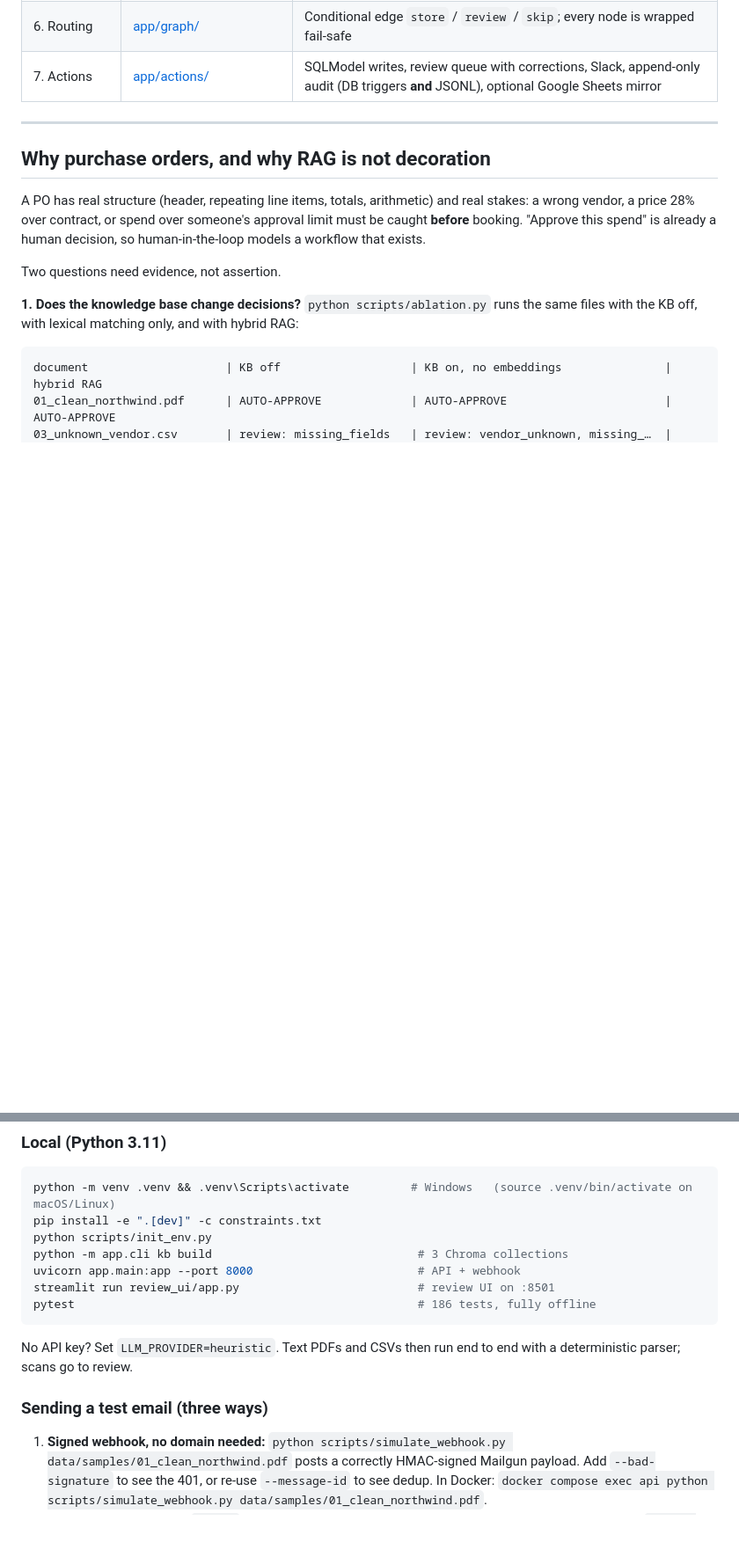
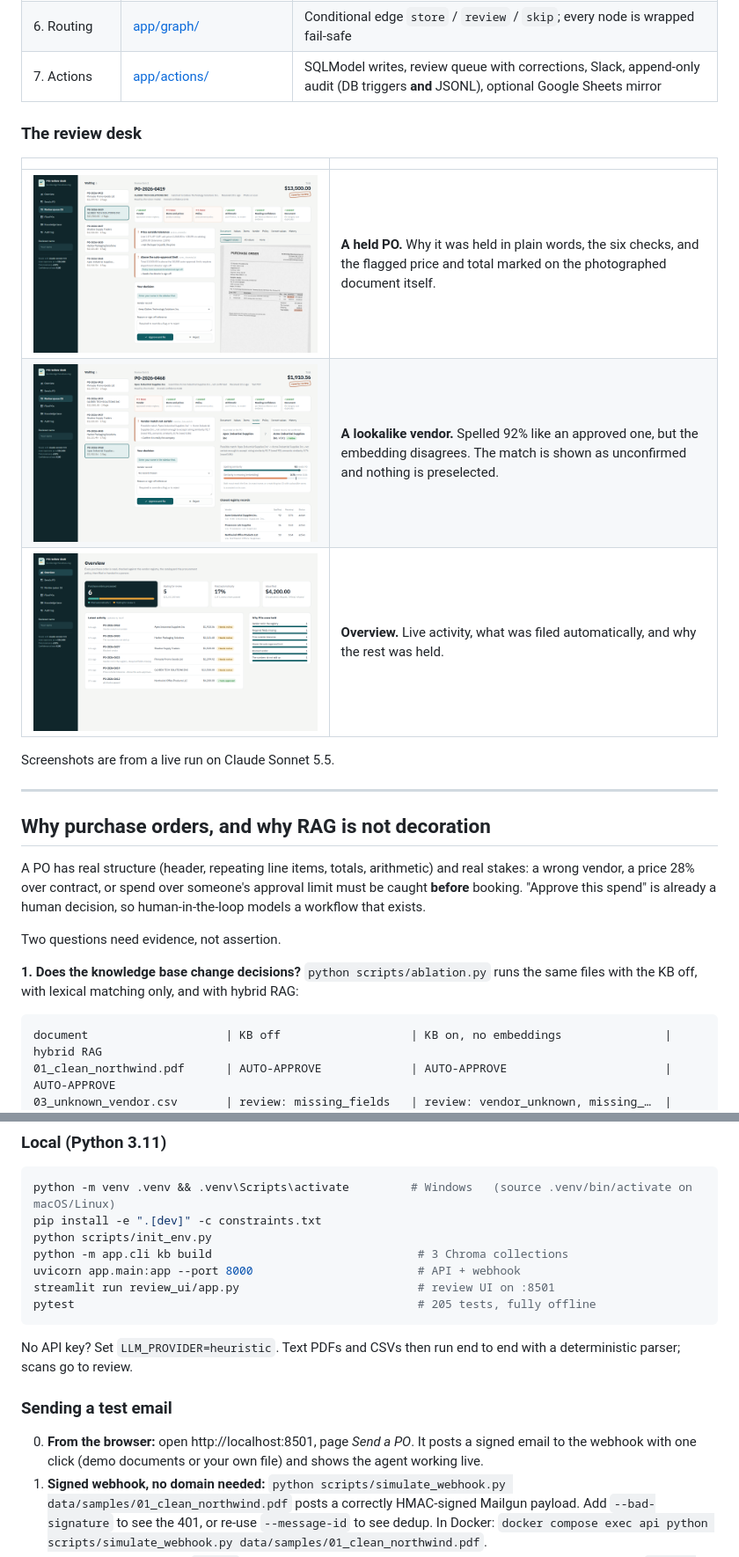
Before and after one commit to nazifmhd/Po-intake-and-validation-agent, a Markdown page: README.md, 2 parts joined by grey strips. Shown at 88% size. GitHub-like rendering; pictures changed too: docs/lookalike.png (added), docs/overview.png (added), docs/review.png (added); blank space fills up the shorter version.

Commit message:
Document the review desk with screenshots

````diff
--- a/README.md
+++ b/README.md
@@ -39,6 +39,16 @@ flowchart TD
 | 5. Scoring | [app/scoring.py](app/scoring.py) | Deterministic: independent signals → flags with human-readable reasons |
 | 6. Routing | [app/graph/](app/graph/) | Conditional edge `store` / `review` / `skip`; every node is wrapped fail-safe |
 | 7. Actions | [app/actions/](app/actions/) | SQLModel writes, review queue with corrections, Slack, append-only audit (DB triggers **and** JSONL), optional Google Sheets mirror |
+
+### The review desk
+
+| | |
+|---|---|
+| ![Review workspace](docs/review.png) | **A held PO.** Why it was held in plain words, the six checks, and the flagged price and total marked on the photographed document itself. |
+| ![Lookalike vendor](docs/lookalike.png) | **A lookalike vendor.** Spelled 92% like an approved one, but the embedding disagrees. The match is shown as unconfirmed and nothing is preselected. |
+| ![Overview](docs/overview.png) | **Overview.** Live activity, what was filed automatically, and why the rest was held. |
+
+Screenshots are from a live run on Claude Sonnet 5.5.
 
 ---
 
@@ -116,13 +126,14 @@ python scripts/init_env.py
 python -m app.cli kb build                              # 3 Chroma collections
 uvicorn app.main:app --port 8000                        # API + webhook
 streamlit run review_ui/app.py                          # review UI on :8501
-pytest                                                  # 186 tests, fully offline
+pytest                                                  # 205 tests, fully offline
 ```
 
 No API key? Set `LLM_PROVIDER=heuristic`. Text PDFs and CSVs then run end to end with a deterministic parser; scans go to review.
 
-### Sending a test email (three ways)
+### Sending a test email
 
+0. **From the browser:** open http://localhost:8501, page *Send a PO*. It posts a signed email to the webhook with one click (demo documents or your own file) and shows the agent working live.
 1. **Signed webhook, no domain needed:** `python scripts/simulate_webhook.py data/samples/01_clean_northwind.pdf` posts a correctly HMAC-signed Mailgun payload. Add `--bad-signature` to see the 401, or re-use `--message-id` to see dedup. In Docker: `docker compose exec api python scripts/simulate_webhook.py data/samples/01_clean_northwind.pdf`.
 2. **Real email → IMAP:** set `IMAP_*` (a dedicated Gmail inbox with an App Password), run the poller, then `python scripts/send_test_email.py data/samples/01_clean_northwind.pdf` (uses `SMTP_*`).
 3. **Real email → webhook:** point a Mailgun route at `https://<tunnel>/webhook/inbound-email?provider=mailgun` (e.g. `ngrok http 8000`). For SendGrid Inbound Parse set `WEBHOOK_PROVIDER=sendgrid` and use `…?provider=sendgrid&token=<WEBHOOK_SHARED_SECRET>`.
````
Also changed, not shown: other parts of README.md (+8 -6 lines).
